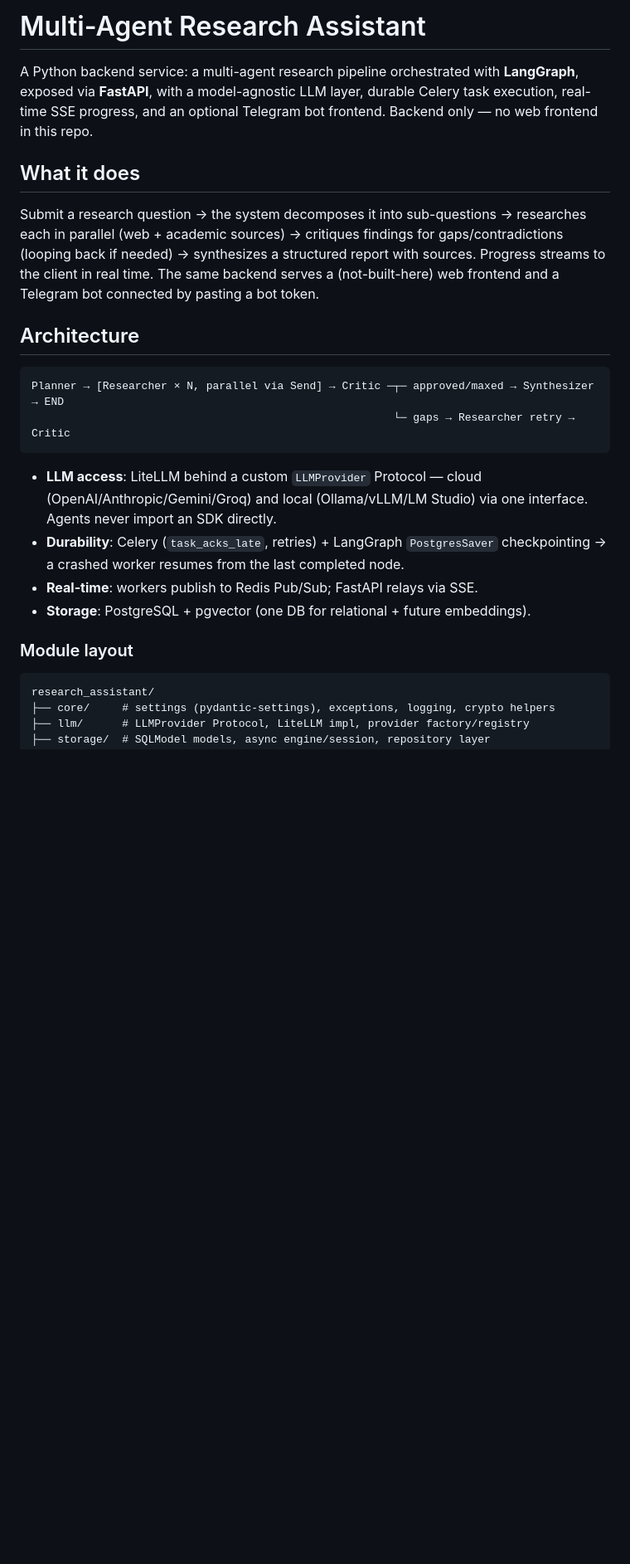
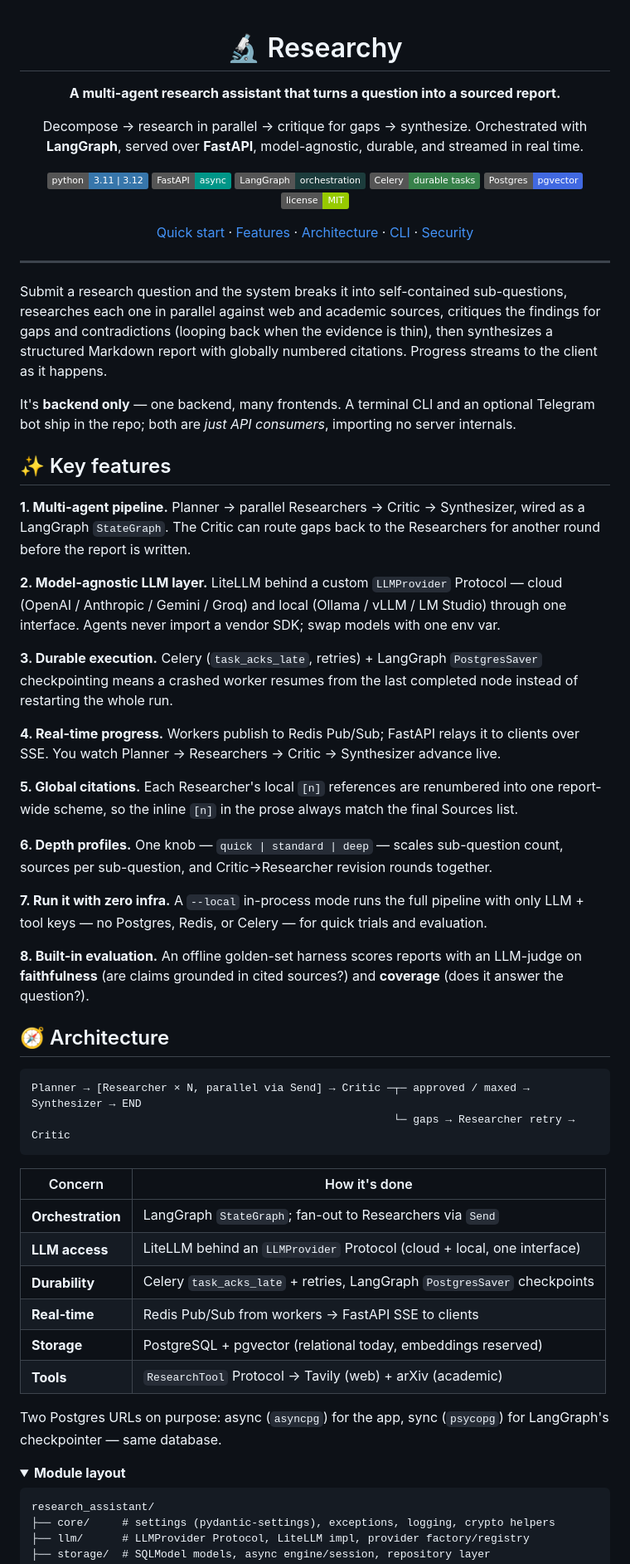
Before and after one commit to anuarkenzh1bekov/Researchy, a Markdown page: README.md, the part around one of its changes. Shown at 83% size. Drawn GitHub-style; folded sections open; badges without logos; blank space fills up the shorter version.

Commit message:
restructure README

````diff
--- a/README.md
+++ b/README.md
@@ -1,35 +1,86 @@
-# Multi-Agent Research Assistant
+<div align="center">
 
-A Python backend service: a multi-agent research pipeline orchestrated with
-**LangGraph**, exposed via **FastAPI**, with a model-agnostic LLM layer, durable
-Celery task execution, real-time SSE progress, and an optional Telegram bot
-frontend. Backend only — no web frontend in this repo.
+# 🔬 Researchy
 
-## What it does
+**A multi-agent research assistant that turns a question into a sourced report.**
 
-Submit a research question → the system decomposes it into sub-questions →
-researches each in parallel (web + academic sources) → critiques findings for
-gaps/contradictions (looping back if needed) → synthesizes a structured report
-with sources. Progress streams to the client in real time. The same backend
-serves a (not-built-here) web frontend and a Telegram bot connected by pasting a
-bot token.
+Decompose → research in parallel → critique for gaps → synthesize. Orchestrated with
+**LangGraph**, served over **FastAPI**, model-agnostic, durable, and streamed in real time.
 
-## Architecture
+<!-- badges -->
+![Python](https://img.shields.io/badge/python-3.11%20%7C%203.12-3776AB?logo=python&logoColor=white)
+![FastAPI](https://img.shields.io/badge/FastAPI-async-009688?logo=fastapi&logoColor=white)
+![LangGraph](https://img.shields.io/badge/LangGraph-orchestration-1C3C3C)
+![Celery](https://img.shields.io/badge/Celery-durable%20tasks-37814A?logo=celery&logoColor=white)
+![Postgres](https://img.shields.io/badge/Postgres-pgvector-4169E1?logo=postgresql&logoColor=white)
+![License](https://img.shields.io/badge/license-MIT-green)
+
+[Quick start](#-quick-start) · [Features](#-key-features) · [Architecture](#-architecture) · [CLI](#-cli-client) · [Security](#-security)
+
+</div>
+
+---
+
+Submit a research question and the system breaks it into self-contained sub-questions,
+researches each one in parallel against web and academic sources, critiques the findings
+for gaps and contradictions (looping back when the evidence is thin), then synthesizes a
+structured Markdown report with globally numbered citations. Progress streams to the client
+as it happens.
+
+It's **backend only** — one backend, many frontends. A terminal CLI and an optional
+Telegram bot ship in the repo; both are *just API consumers*, importing no server internals.
+
+## ✨ Key features
+
+**1. Multi-agent pipeline.** Planner → parallel Researchers → Critic → Synthesizer, wired
+as a LangGraph `StateGraph`. The Critic can route gaps back to the Researchers for another
+round before the report is written.
+
+**2. Model-agnostic LLM layer.** LiteLLM behind a custom `LLMProvider` Protocol — cloud
+(OpenAI / Anthropic / Gemini / Groq) and local (Ollama / vLLM / LM Studio) through one
+interface. Agents never import a vendor SDK; swap models with one env var.
+
+**3. Durable execution.** Celery (`task_acks_late`, retries) + LangGraph `PostgresSaver`
+checkpointing means a crashed worker resumes from the last completed node instead of
+restarting the whole run.
+
+**4. Real-time progress.** Workers publish to Redis Pub/Sub; FastAPI relays it to clients
+over SSE. You watch Planner → Researchers → Critic → Synthesizer advance live.
+
+**5. Global citations.** Each Researcher's local `[n]` references are renumbered into one
+report-wide scheme, so the inline `[n]` in the prose always match the final Sources list.
+
+**6. Depth profiles.** One knob — `quick | standard | deep` — scales sub-question count,
+sources per sub-question, and Critic→Researcher revision rounds together.
+
+**7. Run it with zero infra.** A `--local` in-process mode runs the full pipeline with only
+LLM + tool keys — no Postgres, Redis, or Celery — for quick trials and evaluation.
+
+**8. Built-in evaluation.** An offline golden-set harness scores reports with an LLM-judge
+on **faithfulness** (are claims grounded in cited sources?) and **coverage** (does it
+answer the question?).
+
+## 🧭 Architecture
 
 ```
-Planner → [Researcher × N, parallel via Send] → Critic ─┬─ approved/maxed → Synthesizer → END
+Planner → [Researcher × N, parallel via Send] → Critic ─┬─ approved / maxed → Synthesizer → END
                                                         └─ gaps → Researcher retry → Critic
 ```
 
-- **LLM access**: LiteLLM behind a custom `LLMProvider` Protocol — cloud
-  (OpenAI/Anthropic/Gemini/Groq) and local (Ollama/vLLM/LM Studio) via one
-  interface. Agents never import an SDK directly.
-- **Durability**: Celery (`task_acks_late`, retries) + LangGraph `PostgresSaver`
-  checkpointing → a crashed worker resumes from the last completed node.
-- **Real-time**: workers publish to Redis Pub/Sub; FastAPI relays via SSE.
-- **Storage**: PostgreSQL + pgvector (one DB for relational + future embeddings).
+| Concern        | How it's done                                                                 |
+| -------------- | ----------------------------------------------------------------------------- |
+| **Orchestration** | LangGraph `StateGraph`; fan-out to Researchers via `Send`                   |
+| **LLM access**    | LiteLLM behind an `LLMProvider` Protocol (cloud + local, one interface)     |
+| **Durability**    | Celery `task_acks_late` + retries, LangGraph `PostgresSaver` checkpoints    |
+| **Real-time**     | Redis Pub/Sub from workers → FastAPI SSE to clients                         |
+| **Storage**       | PostgreSQL + pgvector (relational today, embeddings reserved)               |
+| **Tools**         | `ResearchTool` Protocol → Tavily (web) + arXiv (academic)                   |
 
-### Module layout
+Two Postgres URLs on purpose: async (`asyncpg`) for the app, sync (`psycopg`) for
+LangGraph's checkpointer — same database.
+
+<details>
+<summary><b>Module layout</b></summary>
 
 ```
 research_assistant/
````
Also changed, not shown: other parts of README.md (+62 -62 lines).
